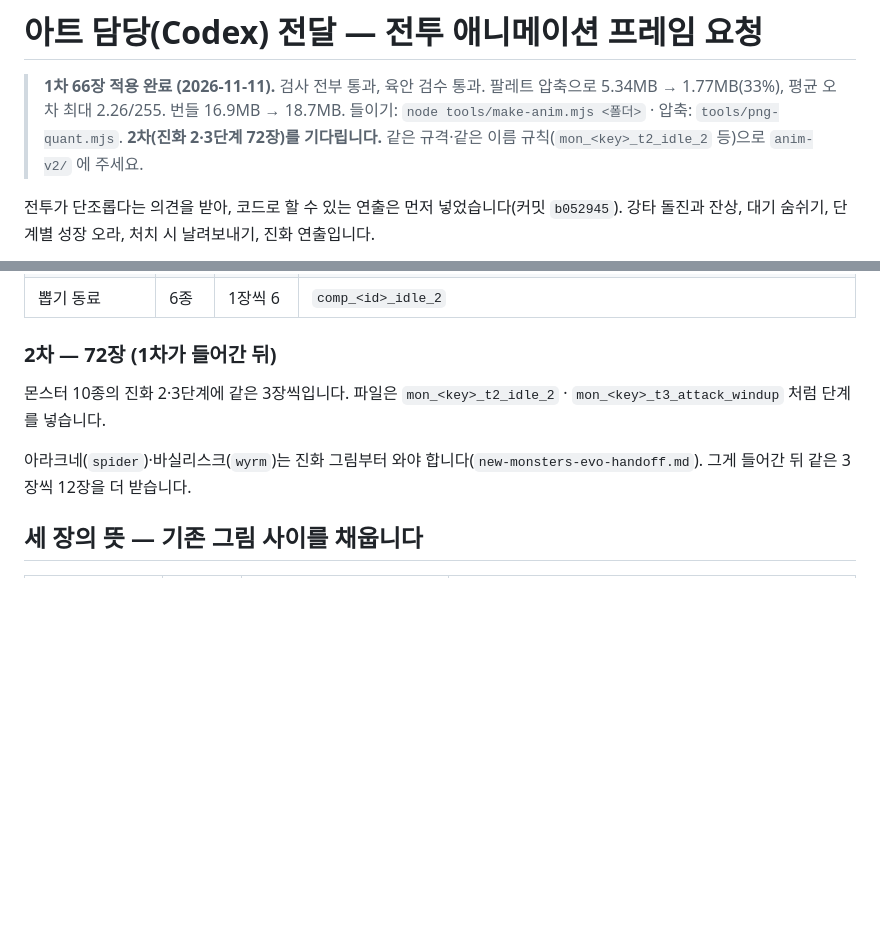
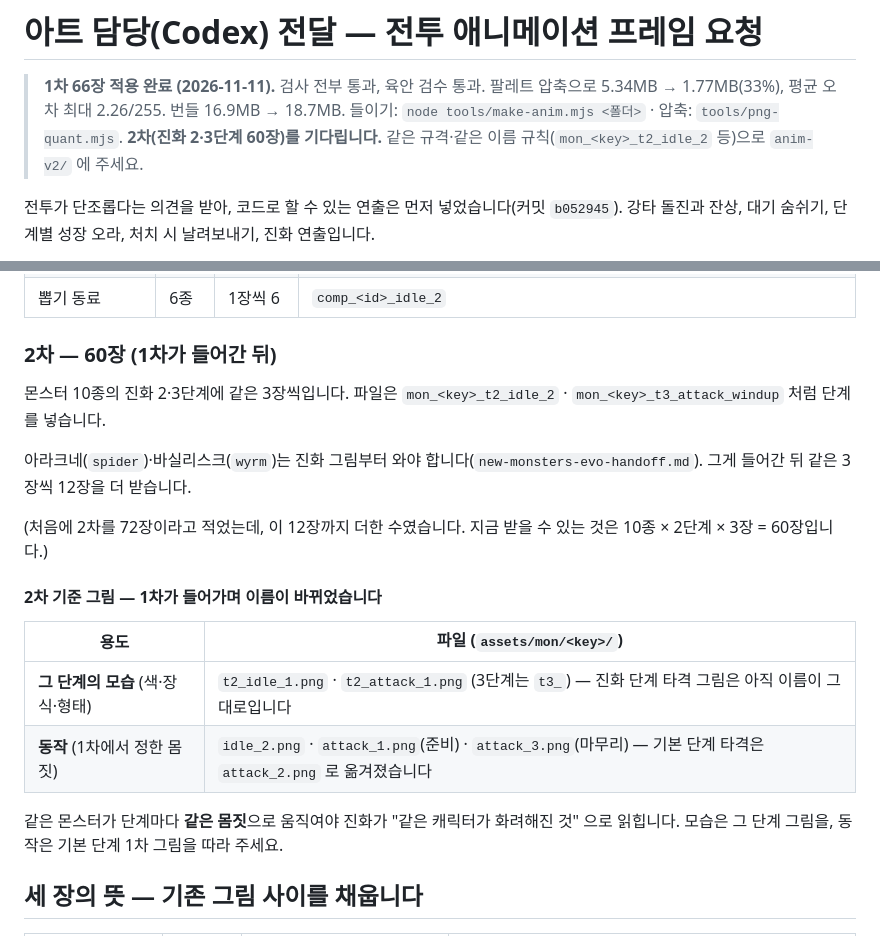
Before and after one commit to SeungIlJang/monster-idle, a Markdown page: docs/anim-frames-handoff.md, 2 parts joined by grey strips. GitHub-like rendering; blank space fills up the shorter version.

Commit message:
애니 요청서: 2차는 60장(10종×2단계×3) — 72장은 아라크네·바실리스크 12장을 더한 수였다. 2차 기준 그림 경로 추가
Co-Authored-By: Claude Opus 5.5 <noreply@anthropic.com>

```diff
--- a/docs/anim-frames-handoff.md
+++ b/docs/anim-frames-handoff.md
@@ -3,7 +3,7 @@
 > **1차 66장 적용 완료 (2026-11-11).** 검사 전부 통과, 육안 검수 통과.
 > 팔레트 압축으로 5.34MB → 1.77MB(33%), 평균 오차 최대 2.26/255. 번들 16.9MB → 18.7MB.
 > 들이기: `node tools/make-anim.mjs <폴더>` · 압축: `tools/png-quant.mjs`.
-> **2차(진화 2·3단계 72장)를 기다립니다.** 같은 규격·같은 이름 규칙(`mon_<key>_t2_idle_2` 등)으로 `anim-v2/` 에 주세요.
+> **2차(진화 2·3단계 60장)를 기다립니다.** 같은 규격·같은 이름 규칙(`mon_<key>_t2_idle_2` 등)으로 `anim-v2/` 에 주세요.
 
 전투가 단조롭다는 의견을 받아, 코드로 할 수 있는 연출은 먼저 넣었습니다(커밋 `b052945`).
 강타 돌진과 잔상, 대기 숨쉬기, 단계별 성장 오라, 처치 시 날려보내기, 진화 연출입니다.
@@ -23,12 +23,24 @@
 | 용사(적) | 8종 | 3장씩 24 | `hero_<key>_idle_2` · `hero_<key>_attack_windup` · `hero_<key>_attack_follow` |
 | 뽑기 동료 | 6종 | 1장씩 6 | `comp_<id>_idle_2` |
 
-### 2차 — 72장 (1차가 들어간 뒤)
+### 2차 — 60장 (1차가 들어간 뒤)
 
 몬스터 10종의 진화 2·3단계에 같은 3장씩입니다. 파일은 `mon_<key>_t2_idle_2` · `mon_<key>_t3_attack_windup` 처럼 단계를 넣습니다.
 
 아라크네(`spider`)·바실리스크(`wyrm`)는 진화 그림부터 와야 합니다(`new-monsters-evo-handoff.md`).
 그게 들어간 뒤 같은 3장씩 12장을 더 받습니다.
+
+(처음에 2차를 72장이라고 적었는데, 이 12장까지 더한 수였습니다. 지금 받을 수 있는 것은 10종 × 2단계 × 3장 = 60장입니다.)
+
+#### 2차 기준 그림 — 1차가 들어가며 이름이 바뀌었습니다
+
+| 용도 | 파일 (`assets/mon/<key>/`) |
+|---|---|
+| **그 단계의 모습** (색·장식·형태) | `t2_idle_1.png` · `t2_attack_1.png` (3단계는 `t3_`) — 진화 단계 타격 그림은 아직 이름이 그대로입니다 |
+| **동작** (1차에서 정한 몸짓) | `idle_2.png` · `attack_1.png`(준비) · `attack_3.png`(마무리) — 기본 단계 타격은 `attack_2.png` 로 옮겨졌습니다 |
+
+같은 몬스터가 단계마다 **같은 몸짓**으로 움직여야 진화가 "같은 캐릭터가 화려해진 것" 으로 읽힙니다.
+모습은 그 단계 그림을, 동작은 기본 단계 1차 그림을 따라 주세요.
 
 ## 세 장의 뜻 — 기존 그림 사이를 채웁니다
 
```
